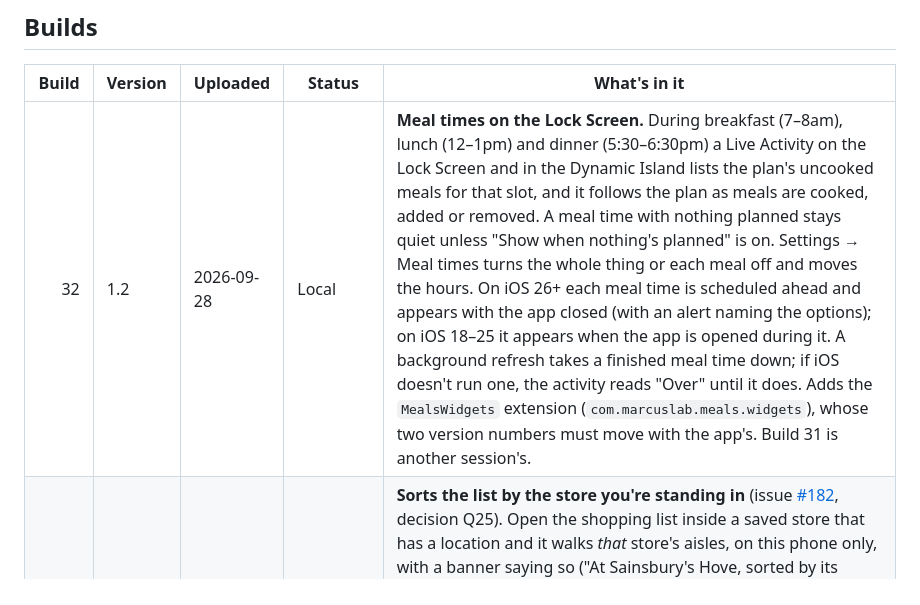
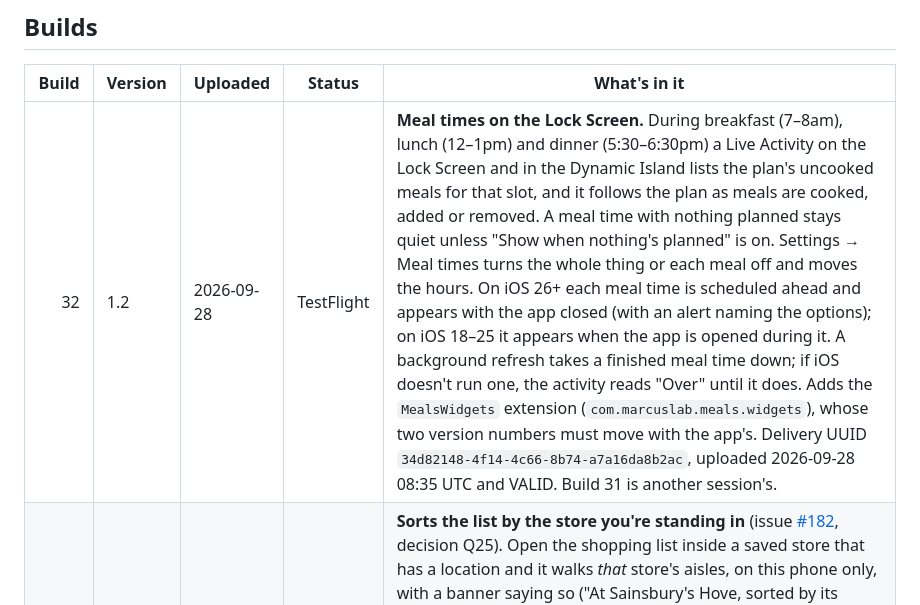
Before and after one commit to marco308/meals, a Markdown page: ios/CHANGELOG.md, the part around the change. Rendered like a GitHub page.

Commit message:
Ledger: build 32 is on TestFlight
Co-Authored-By: Claude Opus 5.5 <noreply@anthropic.com>

```diff
--- a/ios/CHANGELOG.md
+++ b/ios/CHANGELOG.md
@@ -99,7 +99,7 @@ number involved. All four steps, in order:
 
 | Build | Version | Uploaded | Status | What's in it |
 |---:|---|---|---|---|
-| 32 | 1.2 | 2026-09-28 | Local | **Meal times on the Lock Screen.** During breakfast (7–8am), lunch (12–1pm) and dinner (5:30–6:30pm) a Live Activity on the Lock Screen and in the Dynamic Island lists the plan's uncooked meals for that slot, and it follows the plan as meals are cooked, added or removed. A meal time with nothing planned stays quiet unless "Show when nothing's planned" is on. Settings → Meal times turns the whole thing or each meal off and moves the hours. On iOS 26+ each meal time is scheduled ahead and appears with the app closed (with an alert naming the options); on iOS 18–25 it appears when the app is opened during it. A background refresh takes a finished meal time down; if iOS doesn't run one, the activity reads "Over" until it does. Adds the `MealsWidgets` extension (`com.marcuslab.meals.widgets`), whose two version numbers must move with the app's. Build 31 is another session's. |
+| 32 | 1.2 | 2026-09-28 | TestFlight | **Meal times on the Lock Screen.** During breakfast (7–8am), lunch (12–1pm) and dinner (5:30–6:30pm) a Live Activity on the Lock Screen and in the Dynamic Island lists the plan's uncooked meals for that slot, and it follows the plan as meals are cooked, added or removed. A meal time with nothing planned stays quiet unless "Show when nothing's planned" is on. Settings → Meal times turns the whole thing or each meal off and moves the hours. On iOS 26+ each meal time is scheduled ahead and appears with the app closed (with an alert naming the options); on iOS 18–25 it appears when the app is opened during it. A background refresh takes a finished meal time down; if iOS doesn't run one, the activity reads "Over" until it does. Adds the `MealsWidgets` extension (`com.marcuslab.meals.widgets`), whose two version numbers must move with the app's. Delivery UUID `34d82148-4f14-4c66-8b74-a7a16da8b2ac`, uploaded 2026-09-28 08:35 UTC and VALID. Build 31 is another session's. |
 | 30 | 1.2 | 2026-09-27 | TestFlight | **Sorts the list by the store you're standing in** (issue [#182](https://github.com/marco308/meals/issues/182), decision Q25). Open the shopping list inside a saved store that has a location and it walks *that* store's aisles, on this phone only, with a banner saying so ("At Sainsbury's Hove, sorted by its aisles") and an Undo that holds until you're somewhere else. The household's active store is untouched, so nobody else's list re-sorts. One location check when the list opens and on returning to it, "While Using" permission only, asked the first time the household has a located store; the position is compared on the phone with the cached stores and never sent, and matching works offline. A store's location is set in its editor by **finding it on the map** (Apple place search), the only way the app sets one, so App Store privacy keeps Location "not collected". **Needs a server with store locations** (PR [#183](https://github.com/marco308/meals/pull/183), merged 2026-09-27, live with the next release); against an older server stores never have a location and nothing changes. Built from the `marvin/182-ios-store-location` branch (PR [#184](https://github.com/marco308/meals/pull/184)), open when uploaded. Delivery UUID `0e0d1403-e2b2-479b-9934-16de22d3995c`, uploaded 2026-09-27 09:02 UTC and VALID, listed in App Store Connect as build 30. On the 1.2 train, attached to no version record. |
 | 29 | 1.2 | 2026-09-26 | TestFlight | **Undo the last tick** on the shopping list, for a thumb that lands on the wrong row in the supermarket. A button at the top left of the list names the line it will put back ("↩ broccoli") and is greyed out when there is nothing to undo; each tap walks one tick further back. An undo is an ordinary queued un-tick, so it works offline, and it skips anything since un-ticked on this phone or another. The history lives in memory only, and finishing the shop or changing account clears it. iOS-only, no API change; any server can serve this build. Delivery UUID `87ae6ede-a4ea-4f0f-bd8a-8e062f87d434`, uploaded 2026-09-26 08:49 UTC and VALID, listed in App Store Connect as build 29. On the 1.2 train, attached to no version record. |
 | 28 | 1.2 | 2026-09-26 | TestFlight | **The offline shopping list keeps what you typed, and only for you** (PR [#156](https://github.com/marco308/meals/pull/156)). Only a refusal the API itself wrote drops a queued change; a 5xx, 408, 429 or a proxy's page keeps it and retries with backoff, and a 401 signs out and keeps it. Quick add refuses what the server would before queueing it. The cache and queue carry their server, account and household, so another account's queue is held back rather than sent, and moving household clears the cache. The sign-in token is bound to the server that issued it. Huge amounts no longer crash the list, and Finish shop syncs before it archives. **Leaving a household you are the only member of asks for your password** (PR [#155](https://github.com/marco308/meals/pull/155)): the server has required it since 1.6.5, and build 27 has nowhere to type it. Delivery UUID `1f0d2802-a8e3-42bc-8f5e-9bfb070eeea6`, uploaded 2026-09-26 07:24 UTC and VALID, listed in App Store Connect as build 28. On the 1.2 train, attached to no version record. |
```
